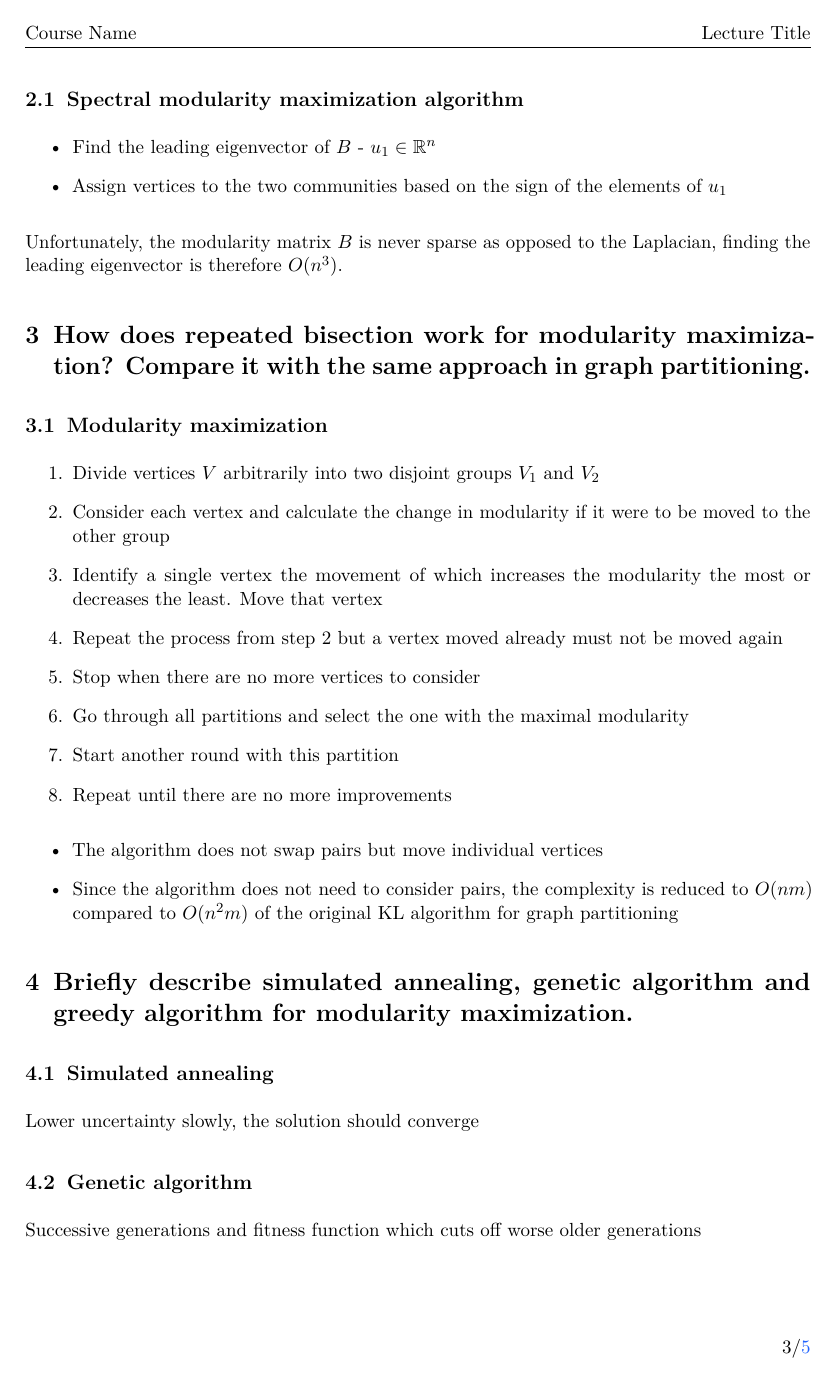
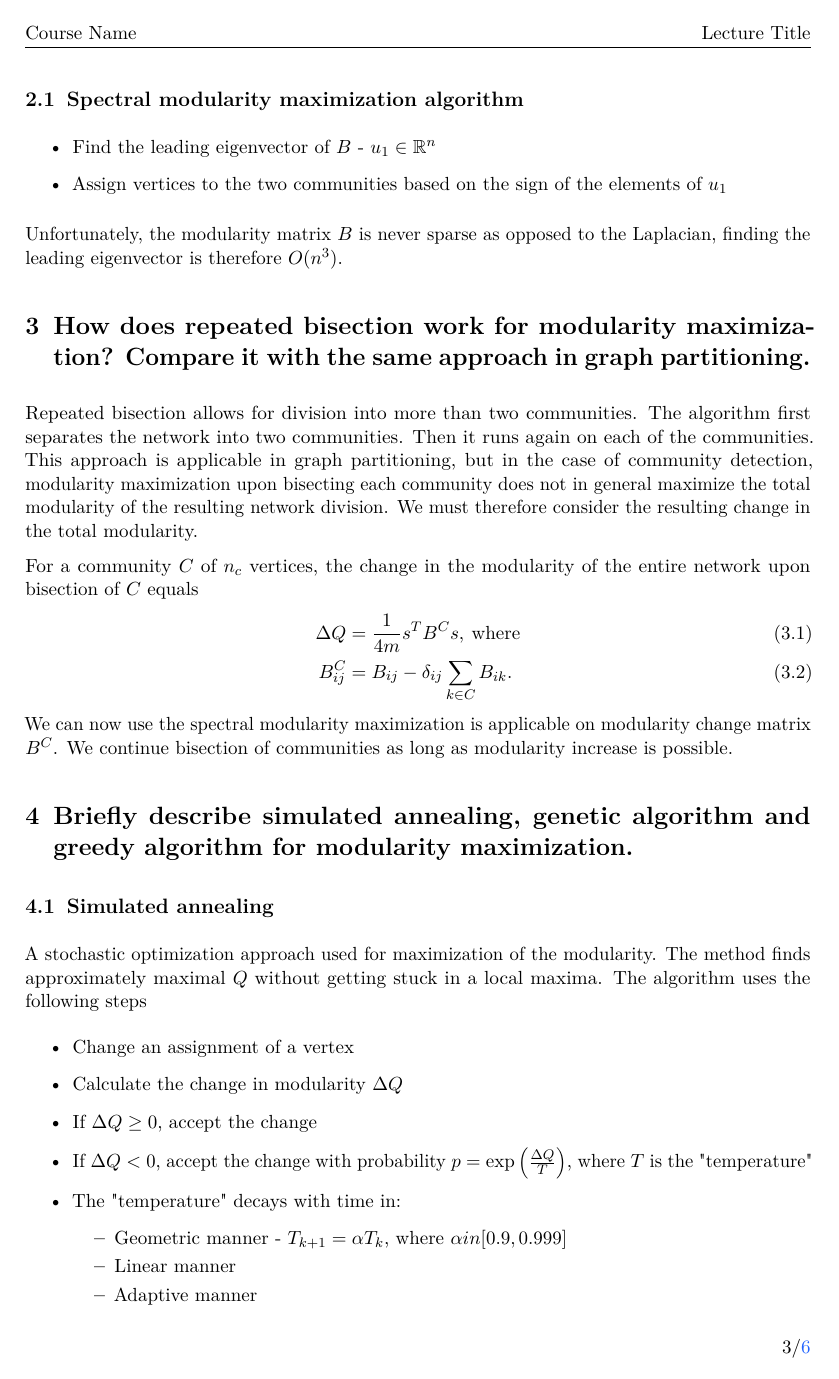
Before and after one commit to brull123/DRS_exam_topics, a LaTeX document (subfiles/DRS_11.tex): page 3 of 5 before the commit and page 3 of 6 after it. Compiled offline with pdfLaTeX.

Commit message:
spectral modularity maximization, other methods for modularity maximization

```diff
--- a/subfiles/DRS_11.tex
+++ b/subfiles/DRS_11.tex
@@ -100,28 +100,38 @@ If an element of the leading eigenvector is equal to zero, either assignment is
 
 Unfortunately, the modularity matrix $B$ is never sparse as opposed to the Laplacian, finding the leading eigenvector is therefore $O(n^3)$.
 
+\section{How does repeated bisection work for modularity maximization? Compare it with the same approach in graph partitioning.}
+Repeated bisection allows for division into more than two communities.
+The algorithm first separates the network into two communities. Then it runs again on each of the communities. This approach
+is applicable in graph partitioning, but in the case of community detection, modularity maximization upon bisecting each community does not in general maximize the total modularity of the resulting network division. We must therefore consider the resulting change in the total modularity.
 
+For a community $C$ of $n_c$ vertices, the change in the modularity of the entire network upon bisection of $C$ equals
+\begin{align}
+	\Delta Q & = \frac{1}{4m} s^T B^C s,\:{\rm where}       \\
+	B_{ij}^C & = B_{ij} - \delta_{ij} \sum_{k\in C} B_{ik}.
+\end{align}
+We can now use the spectral modularity maximization is applicable on modularity change matrix $B^C$.
+We continue bisection of communities as long as modularity increase is possible.
 
-\section{How does repeated bisection work for modularity maximization? Compare it with the same approach in graph partitioning.}
-\subsection{Modularity maximization}
-\begin{enumerate}
-	\item Divide vertices $V$ arbitrarily into two disjoint groups $V_1$ and $V_2$
-	\item Consider each vertex and calculate the change in modularity if it were to be moved to the other group
-	\item Identify a single vertex the movement of which increases the modularity the most or decreases the least. Move that vertex
-	\item Repeat the process from step 2 but a vertex moved already must not be moved again
-	\item Stop when there are no more vertices to consider
-	\item Go through all partitions and select the one with the maximal modularity
-	\item Start another round with this partition
-	\item Repeat until there are no more improvements
-\end{enumerate}
-
-\begin{itemize}
-	\item The algorithm does not swap pairs but move individual vertices
-	\item Since the algorithm does not need to consider pairs, the complexity is reduced to $O(nm)$ compared to $O(n^2m)$ of the original KL algorithm for graph partitioning
-\end{itemize}
 
 \section{Briefly describe simulated annealing, genetic algorithm and greedy algorithm for modularity maximization.}
 \subsection{Simulated annealing}
-Lower uncertainty slowly, the solution should converge
+A stochastic optimization approach used for maximization of the modularity. The method finds approximately maximal $Q$ without getting stuck in a local maxima.
+The algorithm uses the following steps
+\begin{itemize}
+	\item Change an assignment of a vertex
+	\item Calculate the change in modularity $\Delta Q$
+	\item If $\Delta Q \geq 0$, accept the change
+	\item If $\Delta Q < 0$, accept the change with probability $p = \exp\left(\frac{\Delta Q}{T}\right)$, where $T$ is the "temperature"
+	\item The "temperature" decays with time in:
+	      \begin{itemize}
+		      \item Geometric manner - $T_{k+1} = \alpha T_k$, where $\alpha in [0.9, 0.999]$
+		      \item Linear manner
+		      \item Adaptive manner
+	      \end{itemize}
+\end{itemize}
+
 \subsection{Genetic algorithm}
-Successive generations and fitness function which cuts off worse older generations
+\begin{itemize}
+	\item Generate an initial seed with semi-random partitions
+	\item Select which partitions continue into the next generation - modularity evaluation of partitions
```
Also changed, not shown: exam_questions.pdf, subfiles/DRS_11.tex (68 more changed lines).
